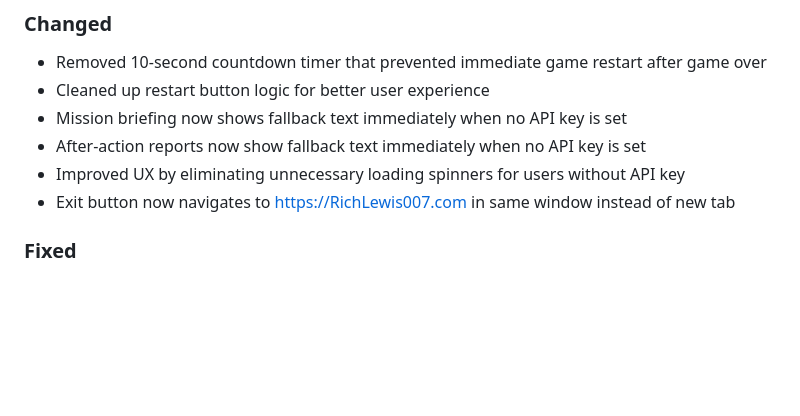
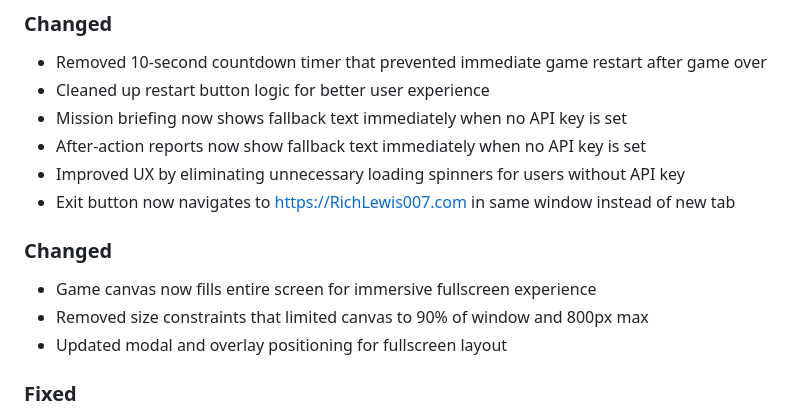
Before and after one commit to RichLewis007/AI-Asteroids, a Markdown page: CHANGELOG.md, the part around the change. Rendered like a GitHub page; blank space fills up the shorter version.

Commit message:
Update changelog with fullscreen canvas changes

```diff
--- a/CHANGELOG.md
+++ b/CHANGELOG.md
@@ -23,6 +23,11 @@ and this project adheres to [Semantic Versioning](https://semver.org/spec/v2.0.0
 - After-action reports now show fallback text immediately when no API key is set
 - Improved UX by eliminating unnecessary loading spinners for users without API key
 - Exit button now navigates to https://RichLewis007.com in same window instead of new tab
+
+### Changed
+- Game canvas now fills entire screen for immersive fullscreen experience
+- Removed size constraints that limited canvas to 90% of window and 800px max
+- Updated modal and overlay positioning for fullscreen layout
 
 ### Fixed
 - Game over animation now plays consistently every time player dies
```
